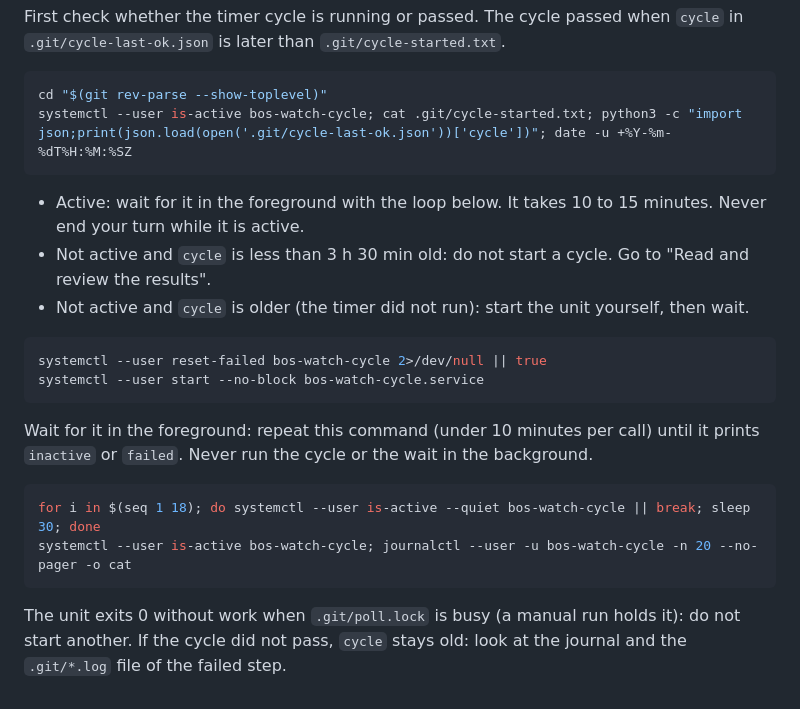
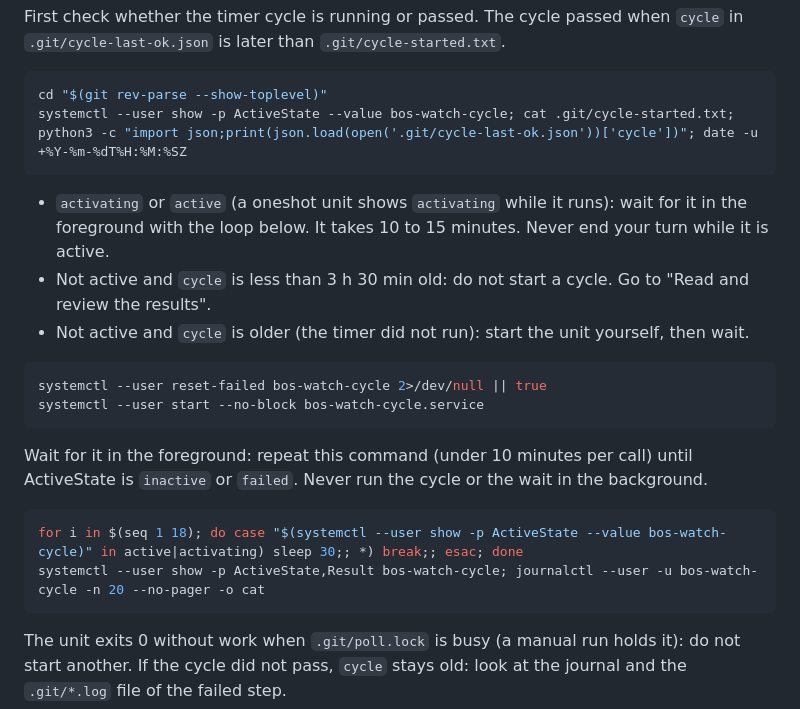
Before and after one commit to bigospeedrun/watch, a Markdown page: WATCH_RUNBOOK.md, the part around the change. Drawn GitHub-style.

Commit message:
Runbook: a oneshot cycle unit shows activating while it runs; the wait loop checks ActiveState
Co-Authored-By: Claude Sonnet 5.5 <noreply@anthropic.com>

````diff
--- a/WATCH_RUNBOOK.md
+++ b/WATCH_RUNBOOK.md
@@ -85,10 +85,10 @@ First check whether the timer cycle is running or passed. The cycle passed when
 
 ```bash
 cd "$(git rev-parse --show-toplevel)"
-systemctl --user is-active bos-watch-cycle; cat .git/cycle-started.txt; python3 -c "import json;print(json.load(open('.git/cycle-last-ok.json'))['cycle'])"; date -u +%Y-%m-%dT%H:%M:%SZ
+systemctl --user show -p ActiveState --value bos-watch-cycle; cat .git/cycle-started.txt; python3 -c "import json;print(json.load(open('.git/cycle-last-ok.json'))['cycle'])"; date -u +%Y-%m-%dT%H:%M:%SZ
 ```
 
-- Active: wait for it in the foreground with the loop below. It takes 10 to 15 minutes. Never end your turn while it is active.
+- `activating` or `active` (a oneshot unit shows `activating` while it runs): wait for it in the foreground with the loop below. It takes 10 to 15 minutes. Never end your turn while it is active.
 - Not active and `cycle` is less than 3 h 30 min old: do not start a cycle. Go to "Read and review the results".
 - Not active and `cycle` is older (the timer did not run): start the unit yourself, then wait.
 
@@ -97,12 +97,12 @@ systemctl --user reset-failed bos-watch-cycle 2>/dev/null || true
 systemctl --user start --no-block bos-watch-cycle.service
 ```
 
-Wait for it in the foreground: repeat this command (under 10 minutes per call) until it prints
-`inactive` or `failed`. Never run the cycle or the wait in the background.
+Wait for it in the foreground: repeat this command (under 10 minutes per call) until
+ActiveState is `inactive` or `failed`. Never run the cycle or the wait in the background.
 
 ```bash
-for i in $(seq 1 18); do systemctl --user is-active --quiet bos-watch-cycle || break; sleep 30; done
-systemctl --user is-active bos-watch-cycle; journalctl --user -u bos-watch-cycle -n 20 --no-pager -o cat
+for i in $(seq 1 18); do case "$(systemctl --user show -p ActiveState --value bos-watch-cycle)" in active|activating) sleep 30;; *) break;; esac; done
+systemctl --user show -p ActiveState,Result bos-watch-cycle; journalctl --user -u bos-watch-cycle -n 20 --no-pager -o cat
 ```
 
 The unit exits 0 without work when `.git/poll.lock` is busy (a manual run holds it): do not start another.
````
